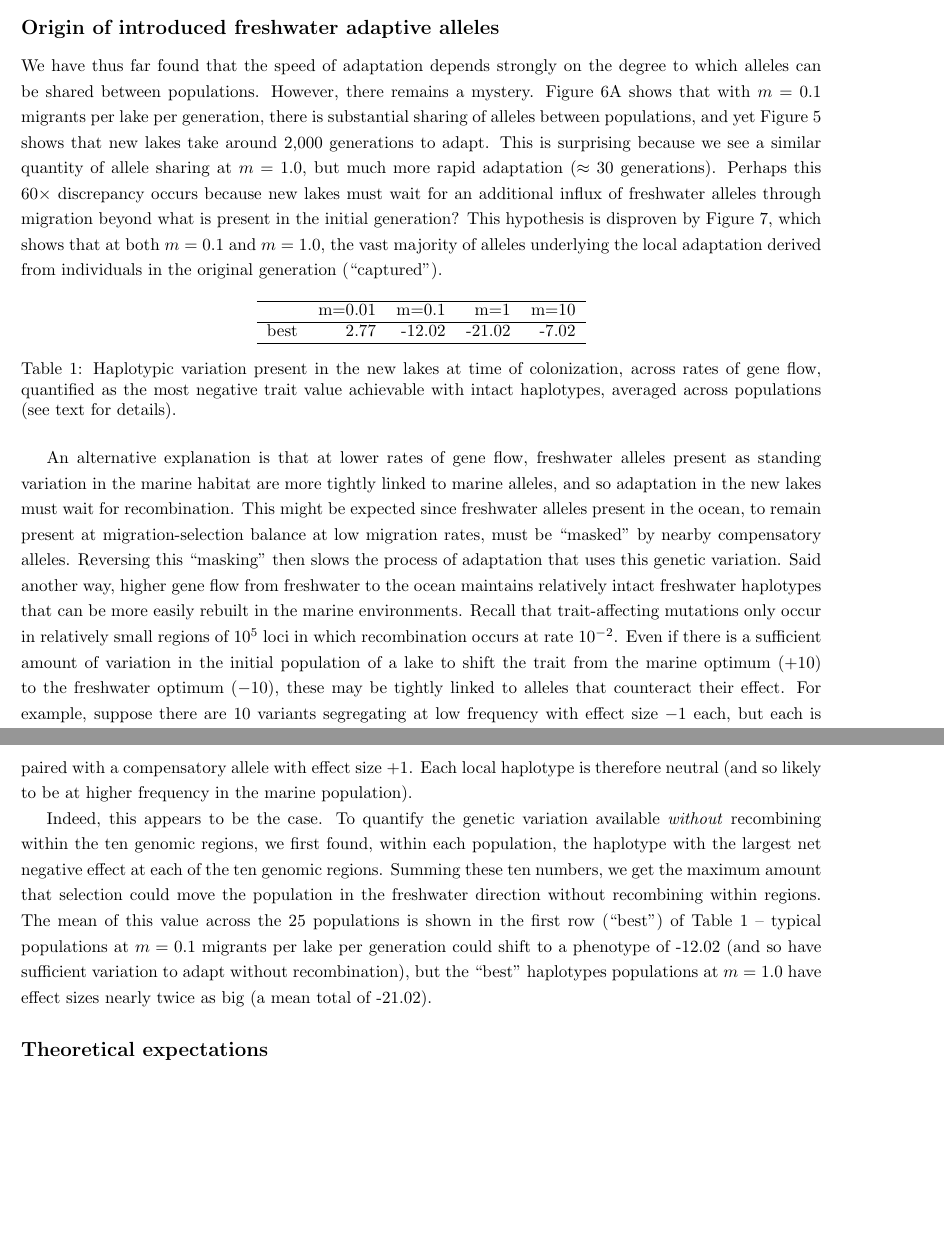
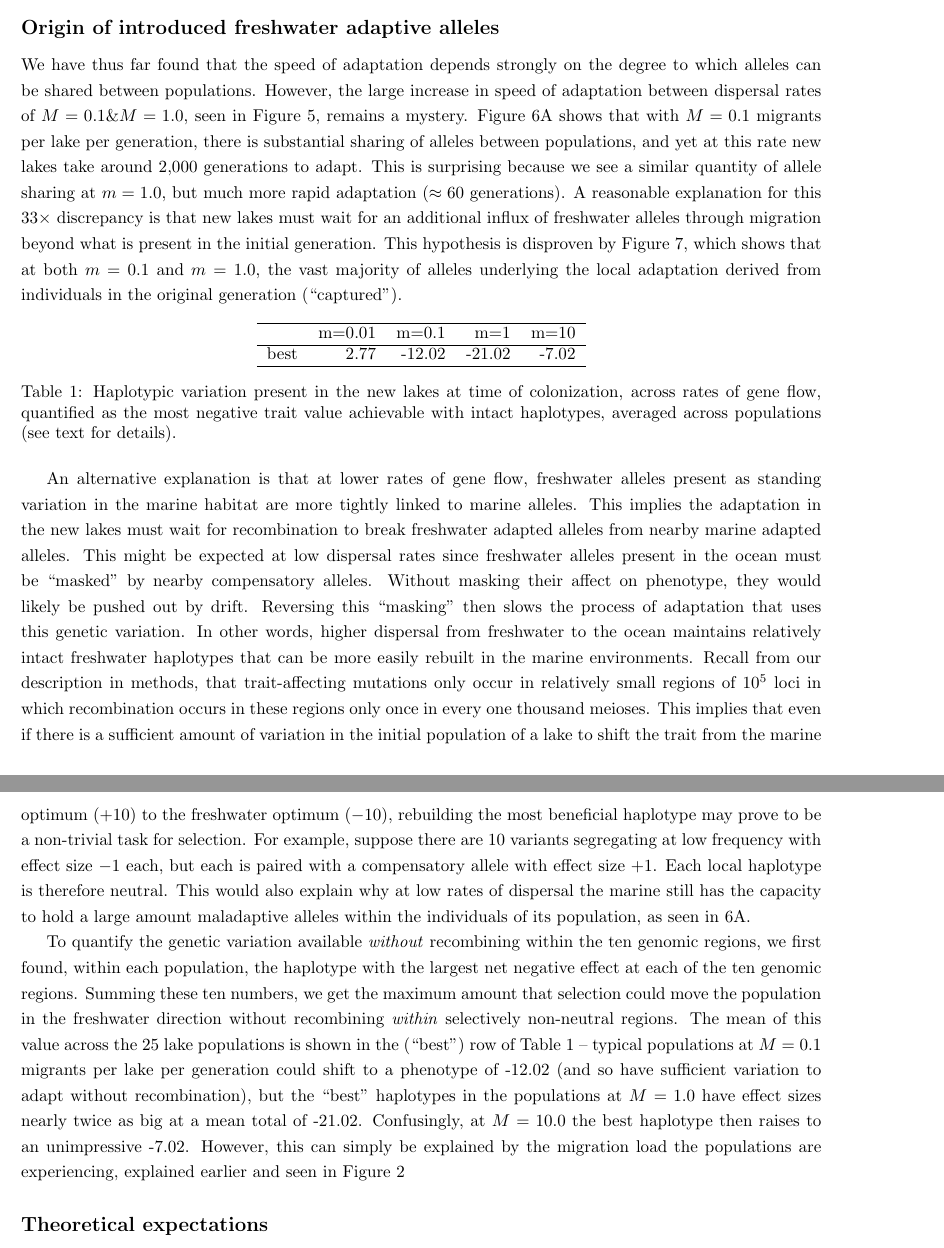
Before and after one commit to jgallowa07/SticklebackPaper, a LaTeX document (Stickleback_Paper.tex): two parts of pages 14 and 15 of 23 before the commit and two parts of pages 14 and 15 of 24 after it, joined at a grey line, cut so that both start at the same text, the shorter picture padded with empty space. Compiled offline with pdfLaTeX.

Commit message:
revisions to origin of introduced f alleles

```diff
--- a/Stickleback_Paper.tex
+++ b/Stickleback_Paper.tex
@@ -597,16 +597,15 @@ These graphs show even less power and True Positives only at $ M = 10.0$ migrant
 
 We have thus far found that the speed of adaptation depends strongly
 on the degree to which alleles can be shared between populations.
-However, there remains a mystery.
-Figure~\ref{fig:MPFAI}A shows that with $m = 0.1$ migrants per lake per generation,
+However, the large increase in speed of adaptation between dispersal rates of $M = 0.1 \& M = 1.0$, seen in Figure \ref{fig:TimeToAdaptation}, remains a mystery.
+Figure~\ref{fig:MPFAI}A shows that with $M = 0.1$ migrants per lake per generation,
 there is substantial sharing of alleles between populations,
-and yet Figure~\ref{fig:TimeToAdaptation} shows that new lakes
-take around 2,000 generations to adapt.
+and yet at this rate new lakes take around 2,000 generations to adapt.
 This is surprising because we see a similar quantity of allele sharing at  $m = 1.0$,
-but much more rapid adaptation ($\approx 30$ generations).
-Perhaps this 60$\times$ discrepancy occurs because
+but much more rapid adaptation ($\approx 60$ generations).
+A reasonable explanation for this 33$\times$ discrepancy is that
 new lakes must wait for an additional influx of freshwater alleles through migration
-beyond what is present in the initial generation?
+beyond what is present in the initial generation.
 This hypothesis is disproven by
 Figure~\ref{fig:Origin}, which shows that at both $m = 0.1$ and $m = 1.0$,
 the vast majority of alleles underlying the local adaptation
@@ -637,39 +636,43 @@ derived from individuals in the original generation (``captured'').
 
 An alternative explanation is that at lower rates of gene flow,
 freshwater alleles present as standing variation in the marine habitat
-are more tightly linked to marine alleles,
-and so adaptation in the new lakes must wait for recombination.
-This might be expected since freshwater alleles present in the ocean,
-to remain present at migration-selection balance at low migration rates,
+are more tightly linked to marine alleles.
+This implies the adaptation in the new lakes must wait for recombination to break freshwater adapted alleles from nearby marine adapted alleles.
+This might be expected at low dispersal rates since freshwater alleles present in the ocean
+%to remain present at migration-selection balance at low migration rates,
 must be ``masked'' by nearby compensatory alleles.
+Without masking their affect on phenotype, they would likely be pushed out by drift.
 Reversing this ``masking'' then slows the process of adaptation that uses this genetic variation.
-Said another way,
-higher gene flow from freshwater to the ocean
-maintains relatively intact freshwater haplotypes
+In other words, higher dispersal from freshwater to the ocean maintains relatively intact freshwater haplotypes
 that can be more easily rebuilt in the marine environments.
-Recall that trait-affecting mutations only occur in relatively small regions of $10^5$ loci
-in which recombination occurs at rate $10^{-2}$.
-Even if there is a sufficient amount of variation in the initial population of a lake
+Recall from our description in methods, that trait-affecting mutations only occur in relatively small regions of $10^5$ loci
+in which recombination occurs in these regions only once in every one thousand meioses.
+This implies that even if there is a sufficient amount of variation in the initial population of a lake
 to shift the trait from the marine optimum ($+10$) to the freshwater optimum ($-10$),
-these may be tightly linked to alleles that counteract their effect.
+rebuilding the most beneficial haplotype may prove to be a non-trivial task for selection.
+%these may be tightly linked to alleles that counteract their effect.
 For example, suppose there are 10 variants segregating at low frequency with effect size $-1$ each,
 but each is paired with a compensatory allele with effect size $+1$.
-Each local haplotype is therefore neutral
-(and so likely to be at higher frequency in the marine population).
+Each local haplotype is therefore neutral.
+This would also explain why at low rates of dispersal
+the marine still has the capacity to hold a large amount maladaptive alleles within the individuals of its population,
+as seen in \ref{fig:MPFAI}A.
+%(and so likely to be at higher frequency in the marine population).
 
-Indeed, this appears to be the case.
+%Indeed, this appears to be the case.
 To quantify the genetic variation available \emph{without} recombining within the ten genomic regions,
 we first found, within each population, the haplotype with the largest net negative effect
 at each of the ten genomic regions.
 Summing these ten numbers,
 we get the maximum amount that selection could move the population in the freshwater direction
-without recombining within regions.
-The mean of this value across the 25 populations is shown
-in the first row (``best'') of Table~\ref{tab:linkage} --
-typical populations at $m=0.1$ migrants per lake per generation could shift to a phenotype of -12.02
+without recombining \emph{within} selectively non-neutral regions.
+The mean of this value across the 25 lake populations is shown
+in the (``best'') row of Table~\ref{tab:linkage} --
+typical populations at $M=0.1$ migrants per lake per generation could shift to a phenotype of -12.02
 (and so have sufficient variation to adapt without recombination),
-but the ``best'' haplotypes populations at $m=1.0$ have effect sizes nearly twice as big
-(a mean total of -21.02).
+but the ``best'' haplotypes in the populations at $M=1.0$ have effect sizes nearly twice as big at a mean total of -21.02.
+Confusingly, at $M=10.0$ the best haplotype then raises to an unimpressive -7.02.
+However, this can simply be explained by the migration load the populations are experiencing, explained earlier and seen in Figure~\ref{fig:MeanPhenotype}
 
 \subsection*{Theoretical expectations}
 
```
